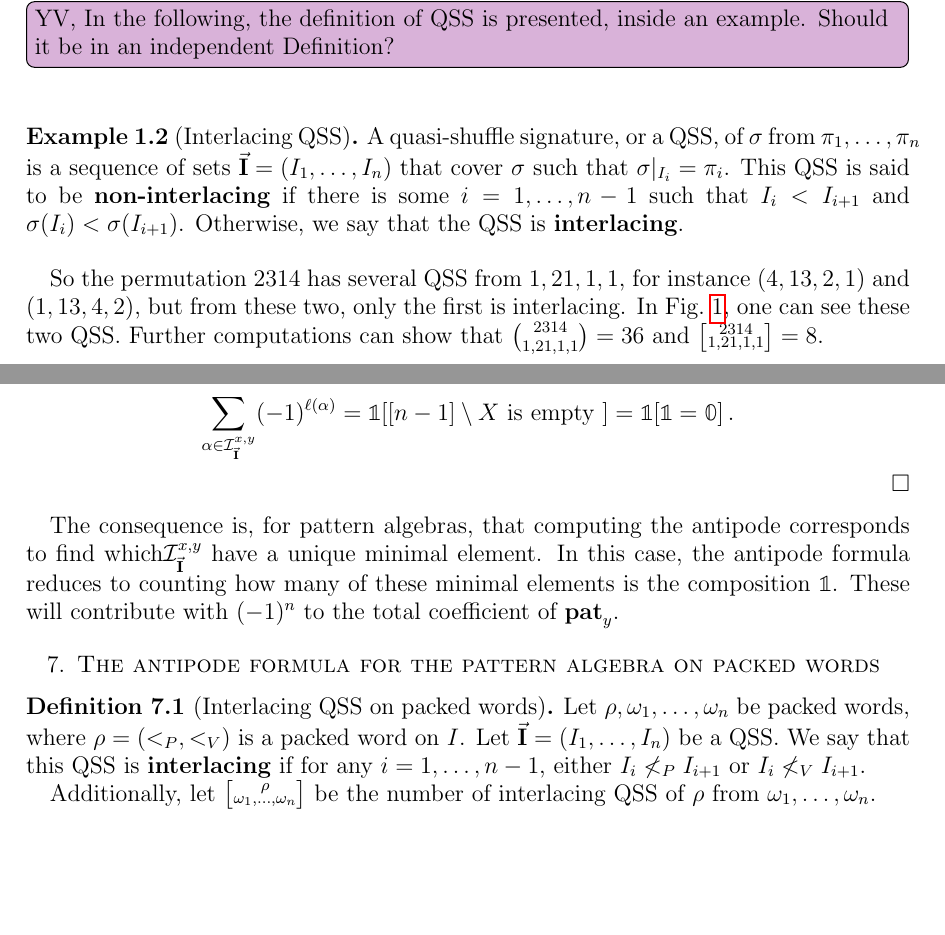
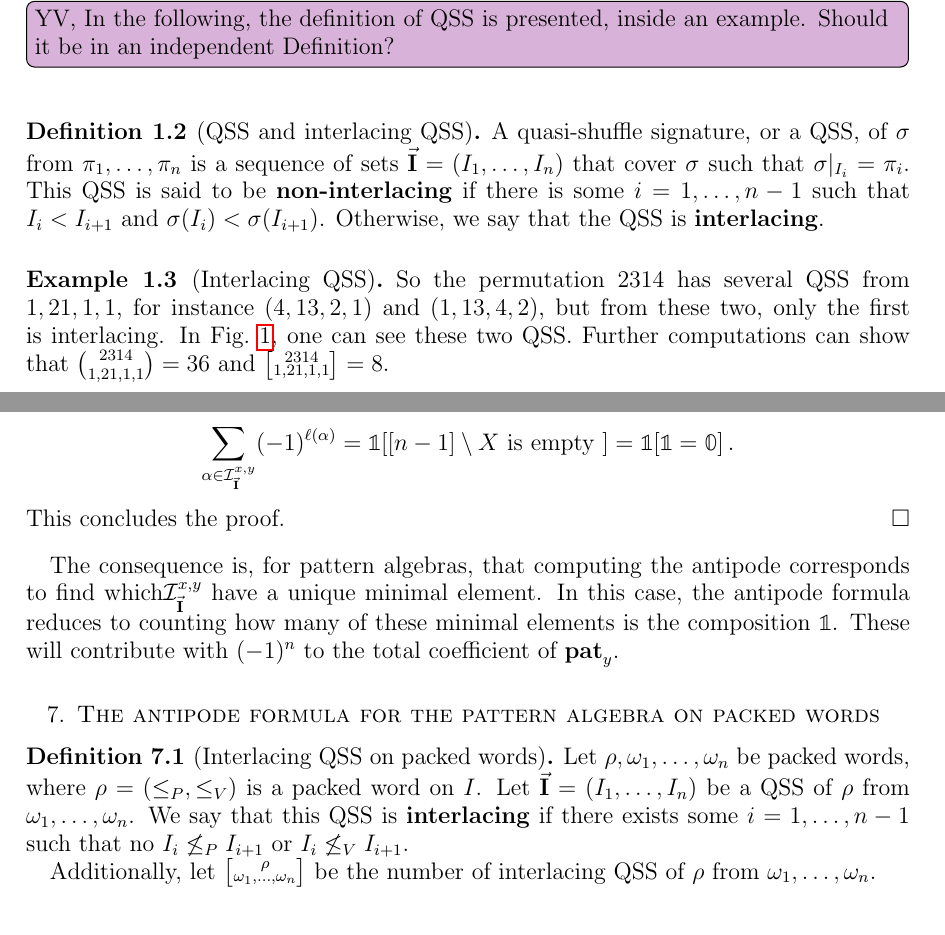
Before and after one commit to raulpenaguiao/antipode-pattern-algebra, a LaTeX paper (writeup/antipodes-on-pattern-algebras.tex): two parts of pages 5 and 30 of 37, joined at a grey line, cut so that both start at the same text, the shorter picture padded with empty space. Compiled offline with pdfLaTeX.

Commit message:
changes on ch7 partially done

```diff
--- a/writeup/antipodes-on-pattern-algebras.tex
+++ b/writeup/antipodes-on-pattern-algebras.tex
@@ -437,18 +437,20 @@ We also present an antipode formula for the packed words pattern Hopf algebra, w
 
 \
 
-\begin{smpl}[Interlacing QSS]
+\begin{defin}[QSS and interlacing QSS]
 A quasi-shuffle signature, or a QSS, of $\sigma $ from $\pi_1, \dots, \pi_n$ is a sequence of sets $\III = (I_1, \dots, I_n)$ that cover $\sigma$ such that $\sigma|_{I_i} = \pi_i$.
 This QSS is said to be \textbf{non-interlacing} if there is some $i=1, \dots, n-1$ such that $I_i < I_{i+1}$ and $\sigma(I_i) < \sigma(I_{i+1})$.
 Otherwise, we say that the QSS is \textbf{interlacing}.
+\end{defin}
+
 \begin{figure}[h]
     \centering
     \includegraphics{images/interlacing_25314.pdf}
     \caption{\textbf{Left:} the permutation 2314, along with a labelling of two of its QSS from $21, 1, 1, 1$. In orange the two sets that do not interlace. \textbf{Right:} the permutation 123, along with its two interlacing QSS from $1, 12$.\label{fig:interlacingQSSsmpl}}
 \end{figure}
 
-\
-
+
+\begin{smpl}[Interlacing QSS]
 So the permutation $2314$ has several QSS from $1, 21, 1, 1$, for instance $(4, 13, 2, 1)$ and $(1, 13, 4, 2)$, but from these two, only the first is interlacing.
 In \cref{fig:interlacingQSSsmpl}, one can see these two QSS.
 Further computations can show that $\binom{2314}{1, 21, 1, 1} = 36$ and $\bigl[\!\begin{smallmatrix} 2314 \\ 1, 21, 1, 1 \end{smallmatrix}\!\bigr] = 8$.
@@ -1598,6 +1600,7 @@ If no such $\chi $ exists, define $\zeta(A) = A$.
 This is an involution on subsets of $[n-1]$ that contain $X$, which corresponds to an involution in compositions in $[\mathbb{0} , \mathbb{1}]$.
 It can be seen that this is indeed sign-reversing, so we conclude that
 $$\sum_{\alpha \in \mathcal I^{x, y}_{\III}} (-1)^{\ell(\alpha)} =  \mathbb{1}[[n-1] \setminus X \text{ is empty } ] = \mathbb{1}[\mathbb{1} = \mathbb{0}] \, .$$
+This concludes the proof.
 \end{proof}
 
 %We use the bijection $\mathbf{CS}$ between compositions and subsets of $\{1, \dots , n-1\}$ to compute the following sum.
@@ -1618,9 +1621,9 @@ These will contribute with $(-1)^n$ to the total coefficient of $\pat_y$.
 \section{The antipode formula for the pattern algebra on packed words \label{sec:formula_packed}}
 
 \begin{defin}[Interlacing QSS on packed words]
-Let $\rho, \omega_1, \dots, \omega_n$ be packed words, where $\rho = (<_P, <_V)$ is a packed word on $I$.
-Let $\III = (I_1, \dots, I_n)$ be a QSS.
-We say that this QSS is \textbf{interlacing} if for any $i = 1, \dots, n-1$, either $I_i \not<_P I_{i+1}$ or $I_i \not<_V I_{i+1}$.
+Let $\rho, \omega_1, \dots, \omega_n$ be packed words, where $\rho = (\leq_P, \leq_V)$ is a packed word on $I$.
+Let $\III = (I_1, \dots, I_n)$ be a QSS of $\rho$ from $\omega_1, \dots, \omega_n$.
+We say that this QSS is \textbf{interlacing} if there exists some $i = 1, \dots, n-1$ such that no $I_i \not\leq_P I_{i+1}$ or $I_i \not\leq_V I_{i+1}$.
 
 Additionally, let $ \bigl[\!\begin{smallmatrix} \rho  \\ \omega_1, \dots, \omega_n \end{smallmatrix}\!\bigr]$ be the number of interlacing QSS of $\rho$ from $\omega_1, \dots, \omega_n$.
 \end{defin}
```
Also changed, not shown: writeup/antipodes-on-pattern-algebras.tex (6 more changed lines).
